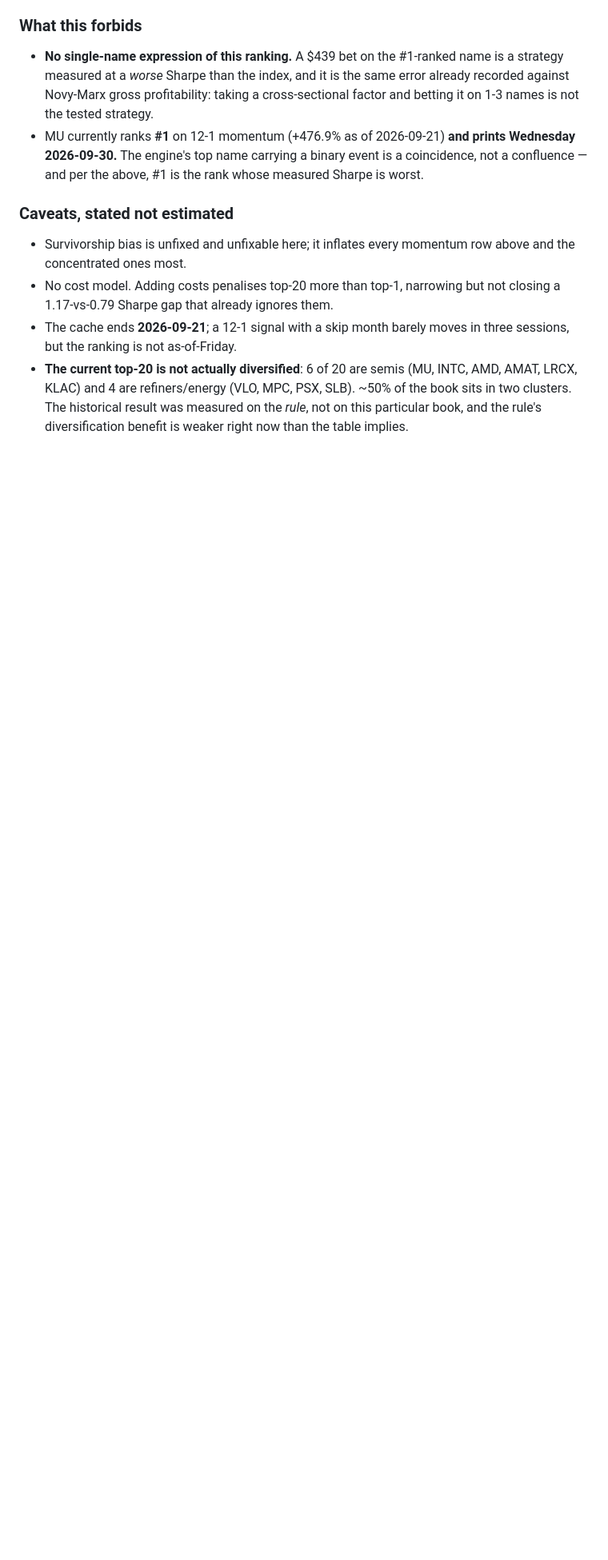
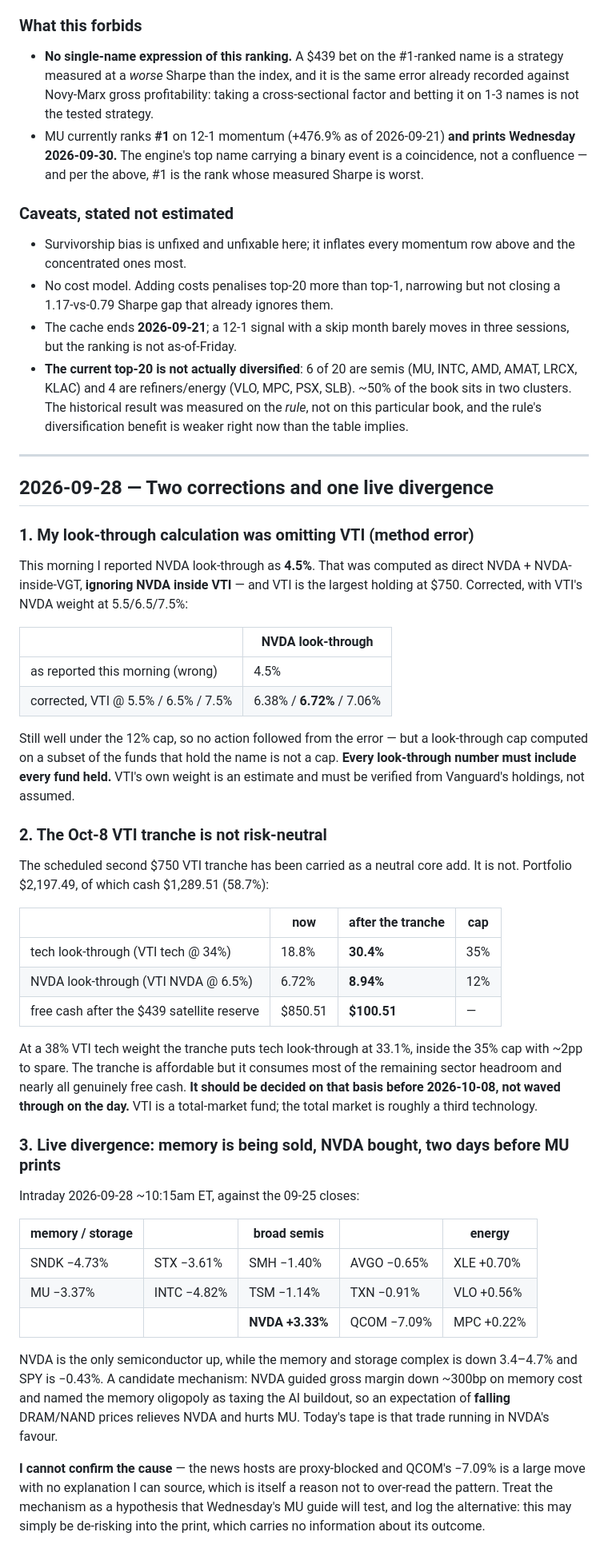
Before and after one commit to BoschCrypto/BoschVision, a Markdown page: FINDINGS.md, the part around the change. Shown at 80% size. Rendered like a GitHub page; blank space fills up the shorter version.

Commit message:
Correct the look-through method, price the Oct-8 tranche, log a live divergence
Three things:

1. Method error. NVDA look-through was reported as 4.5% this morning,
   computed from direct + VGT while omitting NVDA inside VTI -- the
   largest holding. Corrected it is 6.7%. Still under the 12% cap, so
   nothing followed from it, but a cap computed on a subset of the funds
   holding the name is not a cap.

2. The scheduled second VTI tranche is not risk-neutral: it takes tech
   look-through from 18.8% to 30.4% and leaves $100.51 of genuinely free
   cash after the satellite reserve. Decide it on that basis before 10-08.

3. Memory/storage is down 3.4-4.7% today while NVDA is the only semi up
   (+3.33%), two days before MU prints. Consistent with the margin-transfer
   mechanism running in NVDA's favour, but the cause is unsourceable here
   and QCOM's unexplained -7.09% argues against over-reading it.

Co-Authored-By: Claude Opus 5 <noreply@anthropic.com>
Claude-Session: https://claude.ai/code/session_011xN5gEfRNz3rq34cgDvS4D

```diff
--- a/FINDINGS.md
+++ b/FINDINGS.md
@@ -401,3 +401,62 @@ lives in the cross-section, not in the top name.
   SLB). ~50% of the book sits in two clusters. The historical result was measured
   on the *rule*, not on this particular book, and the rule's diversification
   benefit is weaker right now than the table implies.
+
+---
+
+## 2026-09-28 — Two corrections and one live divergence
+
+### 1. My look-through calculation was omitting VTI (method error)
+
+This morning I reported NVDA look-through as **4.5%**. That was computed as direct
+NVDA + NVDA-inside-VGT, **ignoring NVDA inside VTI** — and VTI is the largest
+holding at $750. Corrected, with VTI's NVDA weight at 5.5/6.5/7.5%:
+
+| | NVDA look-through |
+|---|---|
+| as reported this morning (wrong) | 4.5% |
+| corrected, VTI @ 5.5% / 6.5% / 7.5% | 6.38% / **6.72%** / 7.06% |
+
+Still well under the 12% cap, so no action followed from the error — but a
+look-through cap computed on a subset of the funds that hold the name is not a
+cap. **Every look-through number must include every fund held.** VTI's own weight
+is an estimate and must be verified from Vanguard's holdings, not assumed.
+
+### 2. The Oct-8 VTI tranche is not risk-neutral
+
+The scheduled second $750 VTI tranche has been carried as a neutral core add. It
+is not. Portfolio $2,197.49, of which cash $1,289.51 (58.7%):
+
+| | now | after the tranche | cap |
+|---|---|---|---|
+| tech look-through (VTI tech @ 34%) | 18.8% | **30.4%** | 35% |
+| NVDA look-through (VTI NVDA @ 6.5%) | 6.72% | **8.94%** | 12% |
+| free cash after the $439 satellite reserve | $850.51 | **$100.51** | — |
+
+At a 38% VTI tech weight the tranche puts tech look-through at 33.1%, inside the
+35% cap with ~2pp to spare. The tranche is affordable but it consumes most of the
+remaining sector headroom and nearly all genuinely free cash. **It should be
+decided on that basis before 2026-10-08, not waved through on the day.** VTI is a
+total-market fund; the total market is roughly a third technology.
+
+### 3. Live divergence: memory is being sold, NVDA bought, two days before MU prints
+
+Intraday 2026-09-28 ~10:15am ET, against the 09-25 closes:
+
+| memory / storage | | broad semis | | energy |
+|---|---|---|---|---|
+| SNDK −4.73% | STX −3.61% | SMH −1.40% | AVGO −0.65% | XLE +0.70% |
+| MU −3.37% | INTC −4.82% | TSM −1.14% | TXN −0.91% | VLO +0.56% |
+| | | **NVDA +3.33%** | QCOM −7.09% | MPC +0.22% |
+
+NVDA is the only semiconductor up, while the memory and storage complex is down
+3.4–4.7% and SPY is −0.43%. A candidate mechanism: NVDA guided gross margin down
+~300bp on memory cost and named the memory oligopoly as taxing the AI buildout, so
+an expectation of **falling** DRAM/NAND prices relieves NVDA and hurts MU. Today's
+tape is that trade running in NVDA's favour.
+
+**I cannot confirm the cause** — the news hosts are proxy-blocked and QCOM's −7.09%
+is a large move with no explanation I can source, which is itself a reason not to
+over-read the pattern. Treat the mechanism as a hypothesis that Wednesday's MU
+guide will test, and log the alternative: this may simply be de-risking into the
+print, which carries no information about its outcome.
```
